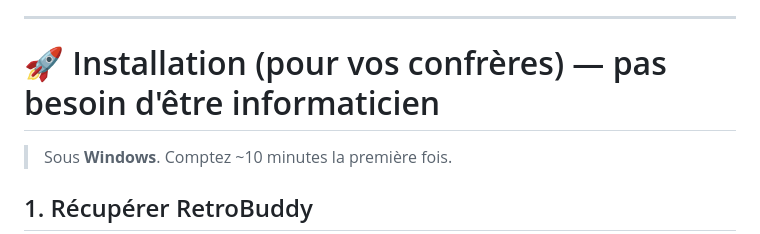
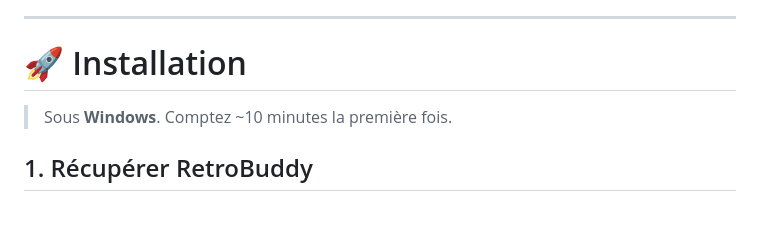
Before and after one commit to jeydead81/RetroBuddy, a Markdown page: README.md, the part around the change. GitHub-like rendering; blank space fills up the shorter version.

```diff
--- a/README.md
+++ b/README.md
@@ -21,7 +21,7 @@ l'IA qui lit les PDF).
 
 ---
 
-# 🚀 Installation (pour vos confrères) — pas besoin d'être informaticien
+# 🚀 Installation
 
 > Sous **Windows**. Comptez ~10 minutes la première fois.
 
```
